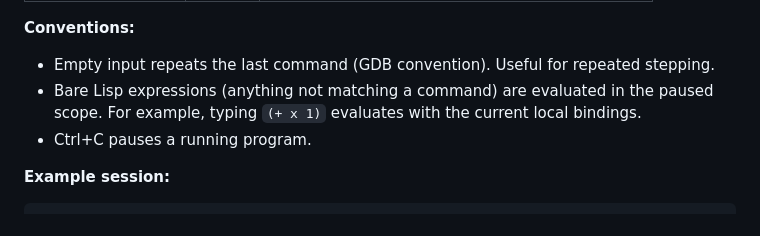
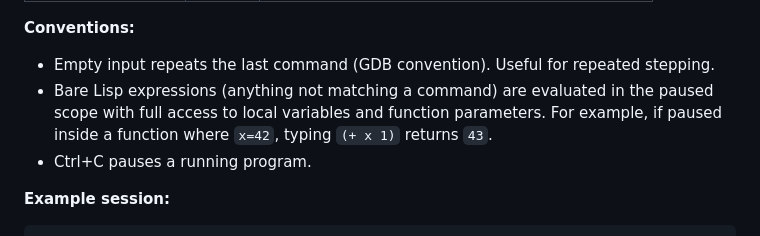
Before and after one commit to luthersystems/elps, a Markdown page: docs/debugging-guide.md, the part around the change. GitHub-like rendering.

Commit message:
Update debugging guide to reflect paused-scope eval fix
Bare expressions now evaluate with full access to local variables
and function parameters, matching the fix in this PR.

Co-Authored-By: Claude Opus 4.6 <noreply@anthropic.com>

```diff
--- a/docs/debugging-guide.md
+++ b/docs/debugging-guide.md
@@ -333,7 +333,7 @@ The CLI debug REPL (`elps debug --repl`) provides a GDB-style command interface.
 **Conventions:**
 
 - Empty input repeats the last command (GDB convention). Useful for repeated stepping.
-- Bare Lisp expressions (anything not matching a command) are evaluated in the paused scope. For example, typing `(+ x 1)` evaluates with the current local bindings.
+- Bare Lisp expressions (anything not matching a command) are evaluated in the paused scope with full access to local variables and function parameters. For example, if paused inside a function where `x=42`, typing `(+ x 1)` returns `43`.
 - Ctrl+C pauses a running program.
 
 **Example session:**
```
